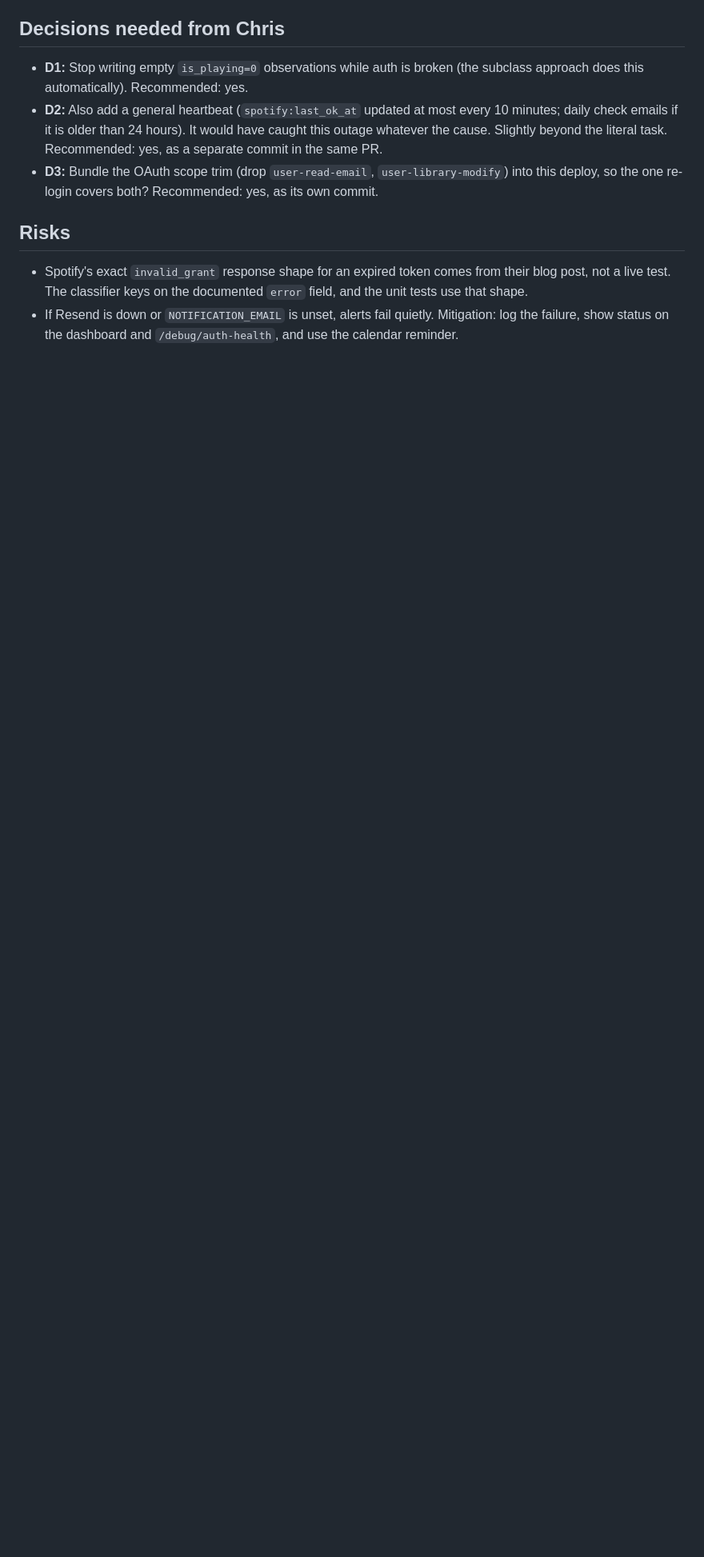
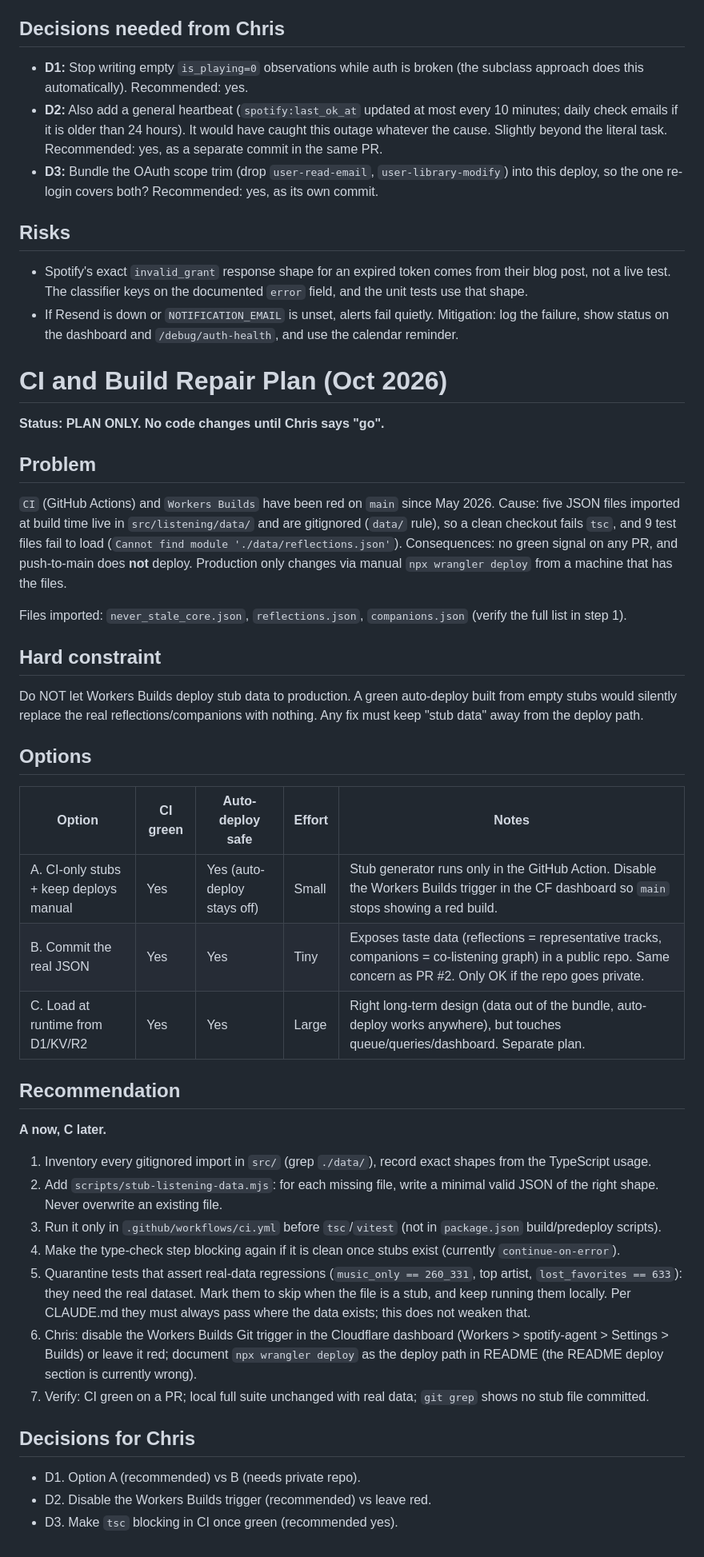
Before and after one commit to chrisbuice/surfaces, a Markdown page: PLAN.md, the part around the change. Shown at 80% size. Drawn GitHub-style; blank space fills up the shorter version.

Commit message:
Plan: repair CI and Workers Builds (gitignored data imports)
Documents why CI and Workers Builds have been red since May, the hard
constraint that stub data must never reach a production deploy, and three
options with a recommendation. Plan only; no code changes.

Co-Authored-By: Claude Sonnet 5.5 <noreply@anthropic.com>
Claude-Session: https://claude.ai/code/session_01YWUGc4vPxd4scfkHgF9Esr

```diff
--- a/PLAN.md
+++ b/PLAN.md
@@ -731,3 +731,38 @@ Existing regression checks in `CLAUDE.md` (260,331 plays, top artist, 633 lost f
 ## Risks
 - Spotify's exact `invalid_grant` response shape for an expired token comes from their blog post, not a live test. The classifier keys on the documented `error` field, and the unit tests use that shape.
 - If Resend is down or `NOTIFICATION_EMAIL` is unset, alerts fail quietly. Mitigation: log the failure, show status on the dashboard and `/debug/auth-health`, and use the calendar reminder.
+
+# CI and Build Repair Plan (Oct 2026)
+
+**Status: PLAN ONLY. No code changes until Chris says "go".**
+
+## Problem
+`CI` (GitHub Actions) and `Workers Builds` have been red on `main` since May 2026. Cause: five JSON files imported at build time live in `src/listening/data/` and are gitignored (`data/` rule), so a clean checkout fails `tsc`, and 9 test files fail to load (`Cannot find module './data/reflections.json'`). Consequences: no green signal on any PR, and push-to-main does **not** deploy. Production only changes via manual `npx wrangler deploy` from a machine that has the files.
+
+Files imported: `never_stale_core.json`, `reflections.json`, `companions.json` (verify the full list in step 1).
+
+## Hard constraint
+Do NOT let Workers Builds deploy stub data to production. A green auto-deploy built from empty stubs would silently replace the real reflections/companions with nothing. Any fix must keep "stub data" away from the deploy path.
+
+## Options
+| Option | CI green | Auto-deploy safe | Effort | Notes |
+|---|---|---|---|---|
+| A. CI-only stubs + keep deploys manual | Yes | Yes (auto-deploy stays off) | Small | Stub generator runs only in the GitHub Action. Disable the Workers Builds trigger in the CF dashboard so `main` stops showing a red build. |
+| B. Commit the real JSON | Yes | Yes | Tiny | Exposes taste data (reflections = representative tracks, companions = co-listening graph) in a public repo. Same concern as PR #2. Only OK if the repo goes private. |
+| C. Load at runtime from D1/KV/R2 | Yes | Yes | Large | Right long-term design (data out of the bundle, auto-deploy works anywhere), but touches queue/queries/dashboard. Separate plan. |
+
+## Recommendation
+**A now, C later.**
+
+1. Inventory every gitignored import in `src/` (grep `./data/`), record exact shapes from the TypeScript usage.
+2. Add `scripts/stub-listening-data.mjs`: for each missing file, write a minimal valid JSON of the right shape. Never overwrite an existing file.
+3. Run it only in `.github/workflows/ci.yml` before `tsc`/`vitest` (not in `package.json` build/predeploy scripts).
+4. Make the type-check step blocking again if it is clean once stubs exist (currently `continue-on-error`).
+5. Quarantine tests that assert real-data regressions (`music_only == 260_331`, top artist, `lost_favorites == 633`): they need the real dataset. Mark them to skip when the file is a stub, and keep running them locally. Per CLAUDE.md they must always pass where the data exists; this does not weaken that.
+6. Chris: disable the Workers Builds Git trigger in the Cloudflare dashboard (Workers > spotify-agent > Settings > Builds) or leave it red; document `npx wrangler deploy` as the deploy path in README (the README deploy section is currently wrong).
+7. Verify: CI green on a PR; local full suite unchanged with real data; `git grep` shows no stub file committed.
+
+## Decisions for Chris
+- D1. Option A (recommended) vs B (needs private repo).
+- D2. Disable the Workers Builds trigger (recommended) vs leave red.
+- D3. Make `tsc` blocking in CI once green (recommended yes).
```
